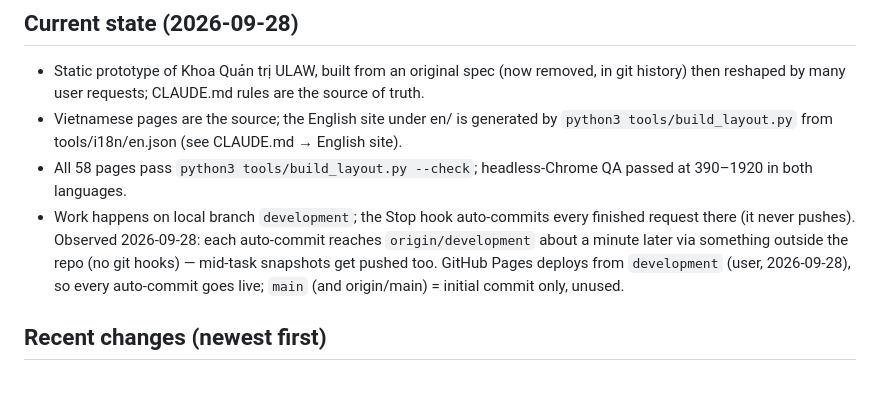
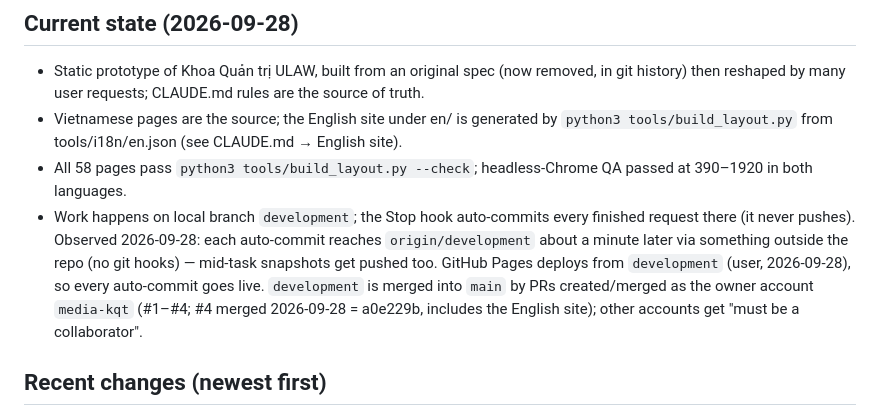
Before and after one commit to media-kqt/website, a Markdown page: SESSION.md, the part around the change. GitHub-like rendering; blank space fills up the shorter version.

```diff
--- a/SESSION.md
+++ b/SESSION.md
@@ -7,7 +7,7 @@ Update at the end of every request (newest first, keep under ~80 lines; git log
 - Static prototype of Khoa Quản trị ULAW, built from an original spec (now removed, in git history) then reshaped by many user requests; CLAUDE.md rules are the source of truth.
 - Vietnamese pages are the source; the English site under en/ is generated by `python3 tools/build_layout.py` from tools/i18n/en.json (see CLAUDE.md → English site).
 - All 58 pages pass `python3 tools/build_layout.py --check`; headless-Chrome QA passed at 390–1920 in both languages.
-- Work happens on local branch `development`; the Stop hook auto-commits every finished request there (it never pushes). Observed 2026-09-28: each auto-commit reaches `origin/development` about a minute later via something outside the repo (no git hooks) — mid-task snapshots get pushed too. GitHub Pages deploys from `development` (user, 2026-09-28), so every auto-commit goes live; `main` (and origin/main) = initial commit only, unused.
+- Work happens on local branch `development`; the Stop hook auto-commits every finished request there (it never pushes). Observed 2026-09-28: each auto-commit reaches `origin/development` about a minute later via something outside the repo (no git hooks) — mid-task snapshots get pushed too. GitHub Pages deploys from `development` (user, 2026-09-28), so every auto-commit goes live. `development` is merged into `main` by PRs created/merged as the owner account `media-kqt` (#1–#4; #4 merged 2026-09-28 = a0e229b, includes the English site); other accounts get "must be a collaborator".
 
 ## Recent changes (newest first)
 - 2026-09-28 — English site rebuilt as static pages (user: generated from VI, link switch, no redirects, UK English). Google Website Translator + vi2en/EN_ATTR/EN_TITLE removed. `tools/i18n_build.py` (called by build_layout.py) writes en/<same path> for all 29 pages + assets/data.en.js/site.en.js from tools/i18n/en.json (1,275 VI→EN entries, translated by 7 parallel agents per tools/i18n/GLOSSARY.md, then reviewed). New: `--i18n-todo`/`--i18n-merge`; `--check` covers both trees + missing/stale English + leftover Vietnamese. site.js: `EN` from <html lang>, `PAGE_ROOT` vs asset `ROOT` in url(), `ULAW_nOf('{n} tin', n)`/`ULAW_fill()` (data.js) for counts/sentences, `/* i18n:off */` blocks for dates/months, dept `short` names. Switch = two links ({{L:vi}}/{{L:en}}), CSS on html[lang]; carries ?query/#hash. 404 forwards missing en/… to en/404.html. Footer note on EN pages: Vietnamese version prevails. Fixed my regression from 2026-09-27: required radio groups always failed validation (partners form). Verified: build idempotent, --check 0, headless Chrome 58 pages × 390–1920 (no JS errors/overflow/Vietnamese, EN links stay in /en/), filter parity VI=EN on 13 pages, forms, 404 server test, file://.
```
Also changed, not shown: CLAUDE.md (+1 -1 lines).
